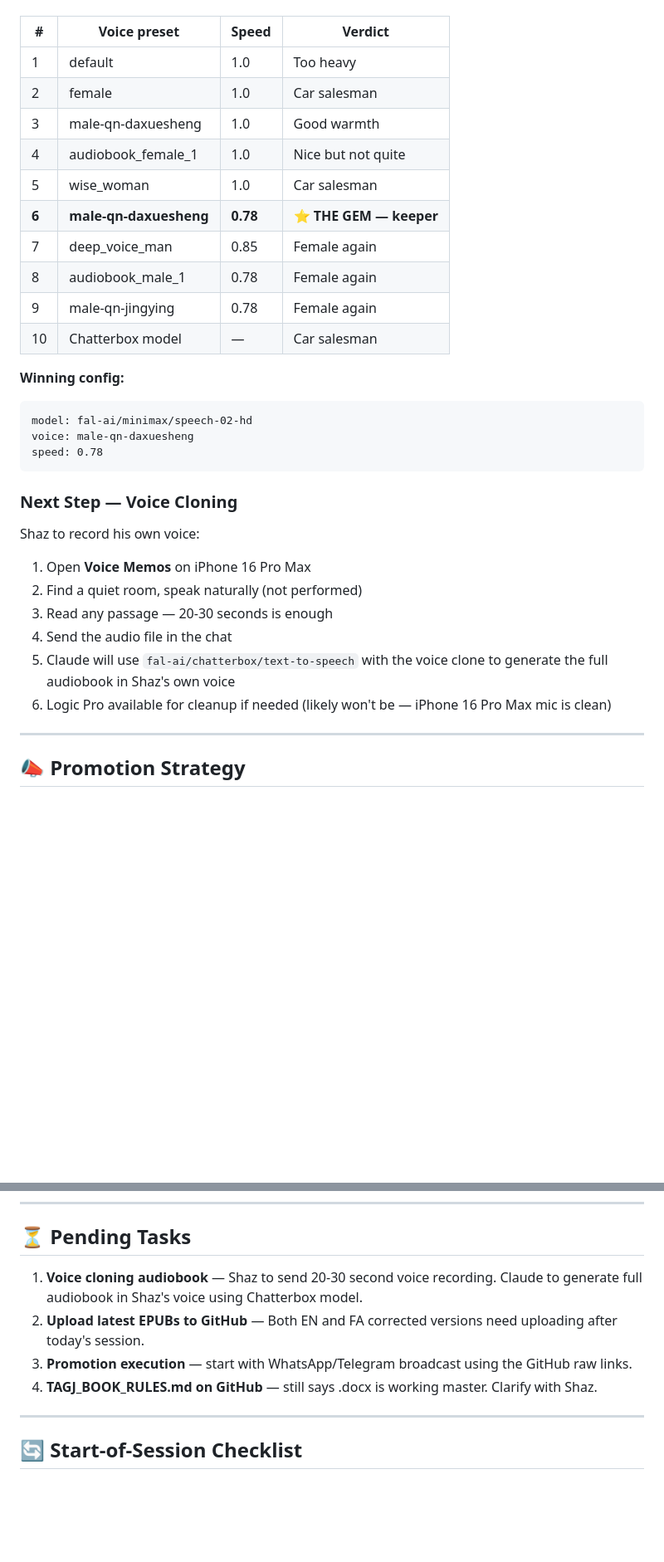
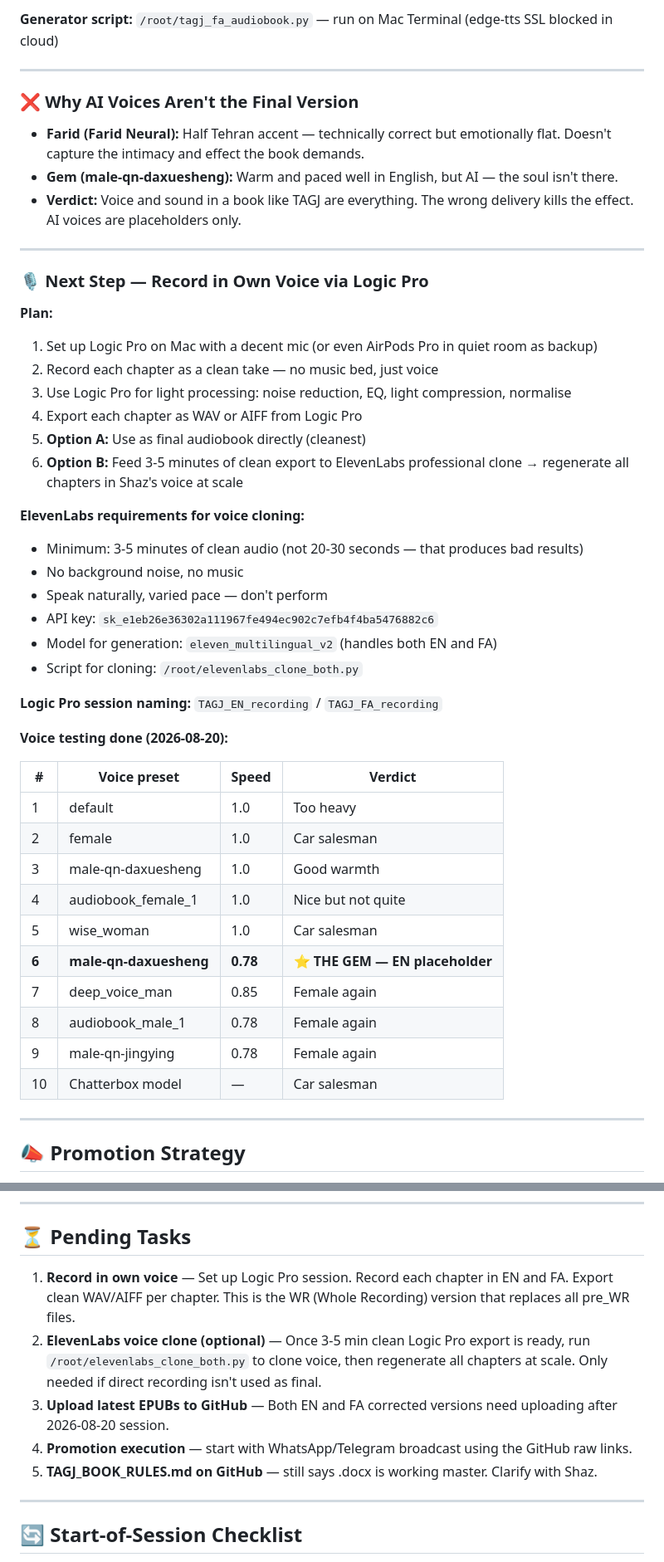
Before and after one commit to shaz010/eee-journal, a Markdown page: TAGJ_HANDOFF.md, 2 parts joined by grey strips. Shown: that part at 83% size. Rendered like a GitHub page; blank space fills up the shorter version.

````diff
--- a/TAGJ_HANDOFF.md
+++ b/TAGJ_HANDOFF.md
@@ -104,3 +156,35 @@ Tested using `fal-ai/minimax/speech-02-hd` TTS model. Results:
+**Generator script:** `/root/tagj_fa_audiobook.py` — run on Mac Terminal (edge-tts SSL blocked in cloud)
+
+---
+
+### ❌ Why AI Voices Aren't the Final Version
+- **Farid (Farid Neural):** Half Tehran accent — technically correct but emotionally flat. Doesn't capture the intimacy and effect the book demands.
+- **Gem (male-qn-daxuesheng):** Warm and paced well in English, but AI — the soul isn't there.
+- **Verdict:** Voice and sound in a book like TAGJ are everything. The wrong delivery kills the effect. AI voices are placeholders only.
+
+---
+
+### 🎙️ Next Step — Record in Own Voice via Logic Pro
+
+**Plan:**
+1. Set up Logic Pro on Mac with a decent mic (or even AirPods Pro in quiet room as backup)
+2. Record each chapter as a clean take — no music bed, just voice
+3. Use Logic Pro for light processing: noise reduction, EQ, light compression, normalise
+4. Export each chapter as WAV or AIFF from Logic Pro
+5. **Option A:** Use as final audiobook directly (cleanest)
+6. **Option B:** Feed 3-5 minutes of clean export to ElevenLabs professional clone → regenerate all chapters in Shaz's voice at scale
+
+**ElevenLabs requirements for voice cloning:**
+- Minimum: 3-5 minutes of clean audio (not 20-30 seconds — that produces bad results)
+- No background noise, no music
+- Speak naturally, varied pace — don't perform
+- API key: `sk_e1eb26e36302a111967fe494ec902c7efb4f4ba5476882c6`
+- Model for generation: `eleven_multilingual_v2` (handles both EN and FA)
+- Script for cloning: `/root/elevenlabs_clone_both.py`
+
+**Logic Pro session naming:** `TAGJ_EN_recording` / `TAGJ_FA_recording`
+
+**Voice testing done (2026-08-20):**
 
 | # | Voice preset | Speed | Verdict |
 |---|-------------|-------|---------|
@@ -109,27 +193,11 @@ Tested using `fal-ai/minimax/speech-02-hd` TTS model. Results:
 | 3 | male-qn-daxuesheng | 1.0 | Good warmth |
 | 4 | audiobook_female_1 | 1.0 | Nice but not quite |
 | 5 | wise_woman | 1.0 | Car salesman |
-| **6** | **male-qn-daxuesheng** | **0.78** | **⭐ THE GEM — keeper** |
+| **6** | **male-qn-daxuesheng** | **0.78** | **⭐ THE GEM — EN placeholder** |
 | 7 | deep_voice_man | 0.85 | Female again |
 | 8 | audiobook_male_1 | 0.78 | Female again |
 | 9 | male-qn-jingying | 0.78 | Female again |
 | 10 | Chatterbox model | — | Car salesman |
-
-**Winning config:**
-```
-model: fal-ai/minimax/speech-02-hd
-voice: male-qn-daxuesheng
-speed: 0.78
-```
-
-### Next Step — Voice Cloning
-Shaz to record his own voice:
-1. Open **Voice Memos** on iPhone 16 Pro Max
-2. Find a quiet room, speak naturally (not performed)
-3. Read any passage — 20-30 seconds is enough
-4. Send the audio file in the chat
-5. Claude will use `fal-ai/chatterbox/text-to-speech` with the voice clone to generate the full audiobook in Shaz's own voice
-6. Logic Pro available for cleanup if needed (likely won't be — iPhone 16 Pro Max mic is clean)
 
 ---
 
@@ -154,10 +222,11 @@ Shaz to record his own voice:
 
 ## ⏳ Pending Tasks
 
-1. **Voice cloning audiobook** — Shaz to send 20-30 second voice recording. Claude to generate full audiobook in Shaz's voice using Chatterbox model.
-2. **Upload latest EPUBs to GitHub** — Both EN and FA corrected versions need uploading after today's session.
-3. **Promotion execution** — start with WhatsApp/Telegram broadcast using the GitHub raw links.
-4. **TAGJ_BOOK_RULES.md on GitHub** — still says .docx is working master. Clarify with Shaz.
+1. **Record in own voice** — Set up Logic Pro session. Record each chapter in EN and FA. Export clean WAV/AIFF per chapter. This is the WR (Whole Recording) version that replaces all pre_WR files.
+2. **ElevenLabs voice clone (optional)** — Once 3-5 min clean Logic Pro export is ready, run `/root/elevenlabs_clone_both.py` to clone voice, then regenerate all chapters at scale. Only needed if direct recording isn't used as final.
+3. **Upload latest EPUBs to GitHub** — Both EN and FA corrected versions need uploading after 2026-08-20 session.
+4. **Promotion execution** — start with WhatsApp/Telegram broadcast using the GitHub raw links.
+5. **TAGJ_BOOK_RULES.md on GitHub** — still says .docx is working master. Clarify with Shaz.
 
 ---
 
````
Also changed, not shown: other parts of TAGJ_HANDOFF.md (+55 -3 lines).
